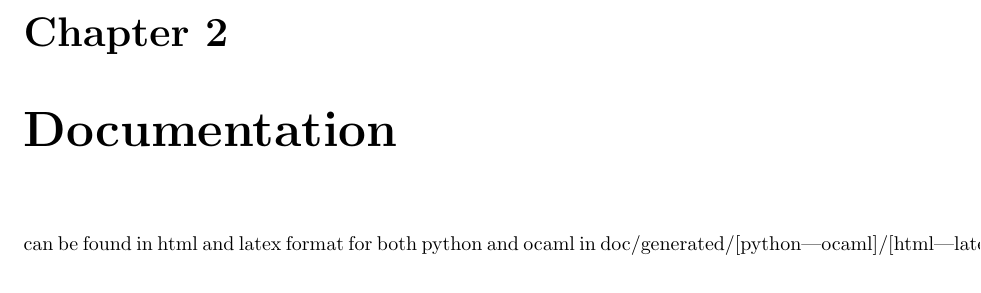
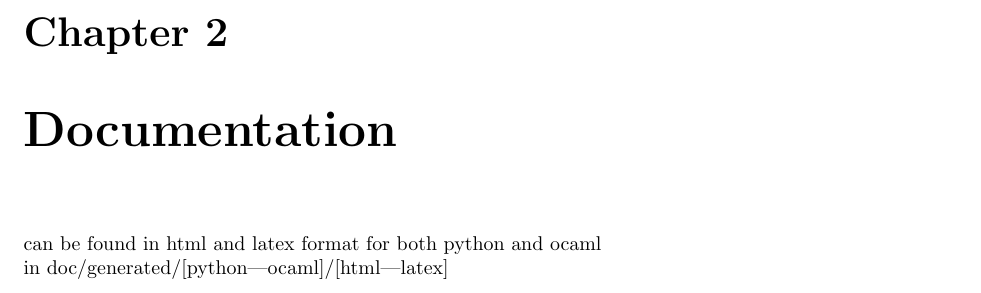
Before and after one commit to airbus-seclab/bincat, a LaTeX document (doc/manual/bincat_manual.tex): part of page 4 of 4, cut so that both start at the same text. Compiled offline with pdfLaTeX.

```diff
--- a/doc/manual/bincat_manual.tex
+++ b/doc/manual/bincat_manual.tex
@@ -11,7 +11,9 @@
 
 \section{Dependencies}
 \chapter{Documentation}
-can be found in html and latex format for both python and ocaml in doc/generated/[python|ocaml]/[html|latex]
+
+can be found in html and latex format for both python and ocaml \newline
+in doc/generated/[python|ocaml]/[html|latex]
 
 
 
```
Also changed, not shown: ocaml/src/Makefile.
